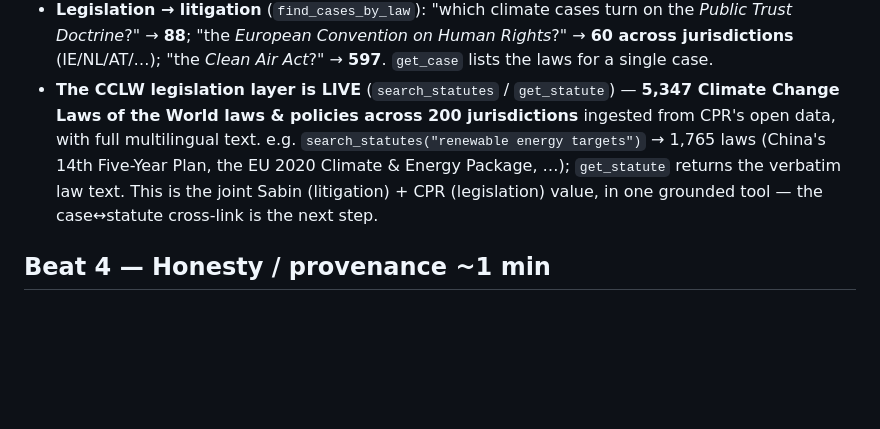
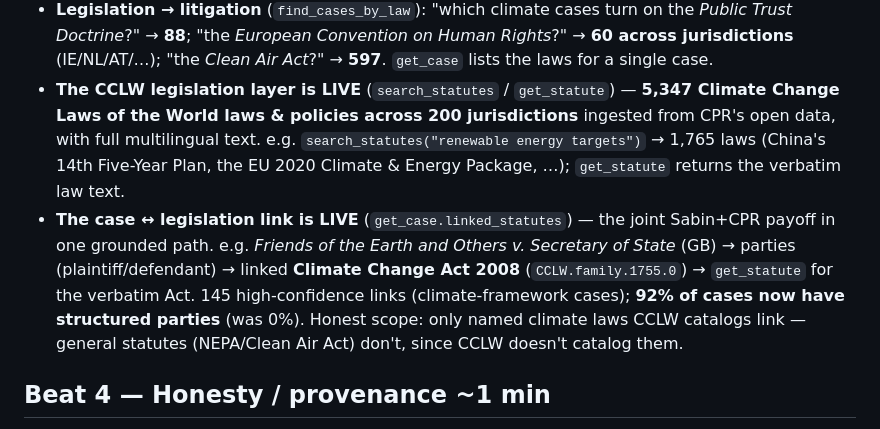
Before and after one commit to jonashertner/openclimatelaw, a Markdown page: docs/demo/runbook.md, the part around the change. Rendered like a GitHub page; blank space fills up the shorter version.

Commit message:
docs(demo): case<->statute cross-link + parties now live (runbook)
Co-Authored-By: Claude Opus 4.8 (1M context) <noreply@anthropic.com>

```diff
--- a/docs/demo/runbook.md
+++ b/docs/demo/runbook.md
@@ -43,9 +43,13 @@ Show a normal LLM inventing a plausible cite, then run the same draft through `a
 - **The CCLW legislation layer is LIVE** (`search_statutes` / `get_statute`) — **5,347 Climate Change
   Laws of the World laws & policies across 200 jurisdictions** ingested from CPR's open data, with full
   multilingual text. e.g. `search_statutes("renewable energy targets")` → 1,765 laws (China's 14th
-  Five-Year Plan, the EU 2020 Climate & Energy Package, …); `get_statute` returns the verbatim law
-  text. This is the joint Sabin (litigation) + CPR (legislation) value, in one grounded tool — the
-  case↔statute cross-link is the next step.
+  Five-Year Plan, the EU 2020 Climate & Energy Package, …); `get_statute` returns the verbatim law text.
+- **The case ↔ legislation link is LIVE** (`get_case.linked_statutes`) — the joint Sabin+CPR payoff in
+  one grounded path. e.g. *Friends of the Earth and Others v. Secretary of State* (GB) → parties
+  (plaintiff/defendant) → linked **Climate Change Act 2008** (`CCLW.family.1755.0`) → `get_statute` for
+  the verbatim Act. 145 high-confidence links (climate-framework cases); **92% of cases now have
+  structured parties** (was 0%). Honest scope: only named climate laws CCLW catalogs link — general
+  statutes (NEPA/Clean Air Act) don't, since CCLW doesn't catalog them.
 
 ## Beat 4 — Honesty / provenance ~1 min
 - `get_case("Sabin.family.2823.0")` → field-level provenance (`source: sabin`, `retrieved_at`), and a
```
